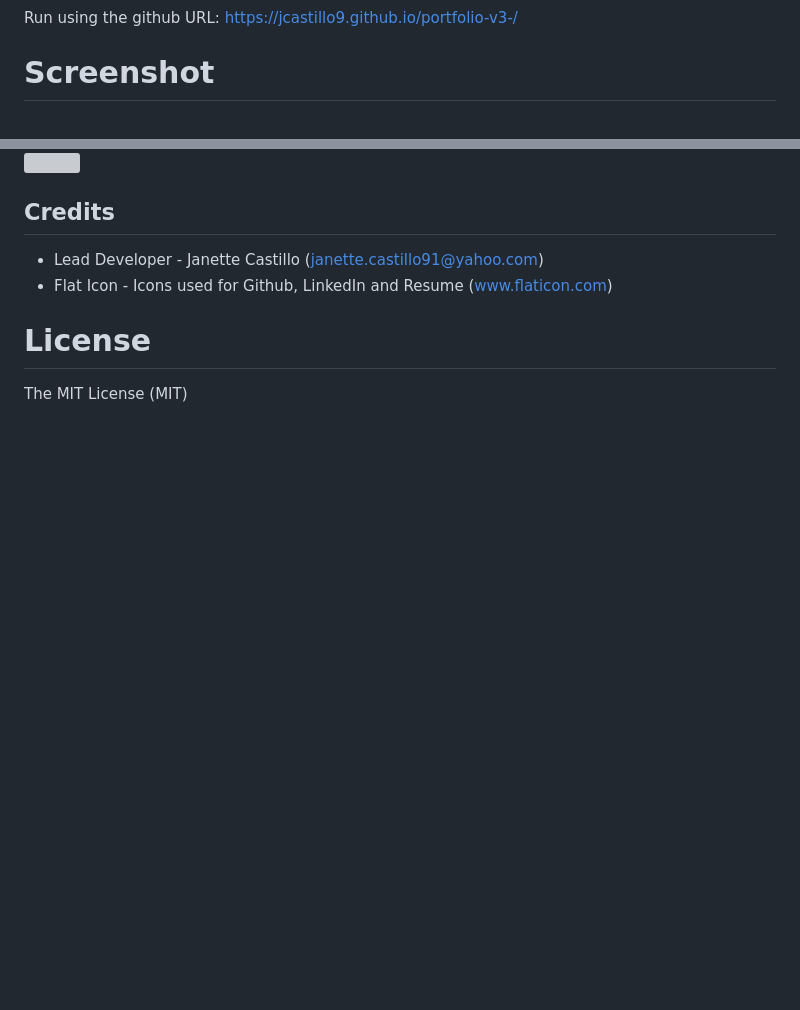
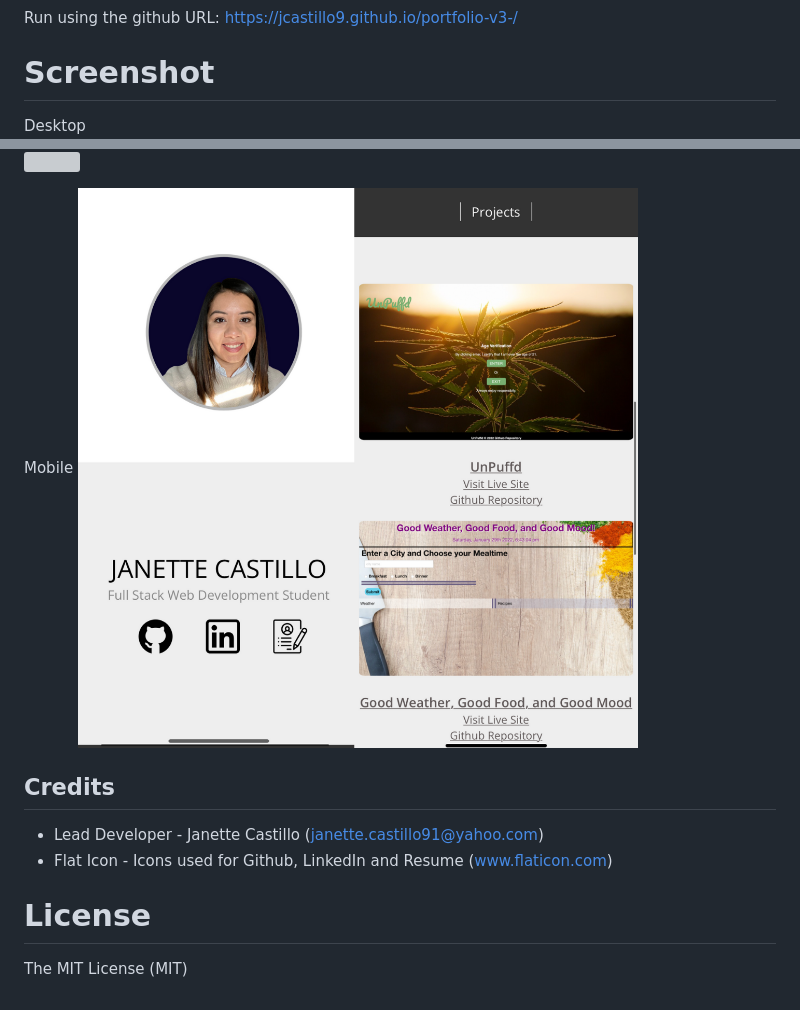
Before and after one commit to jcastillo9/portfolio-v3-, a Markdown page: README.md, 2 parts joined by grey strips. GitHub-like rendering; pictures changed too: assets/images/mobile.png (added); blank space fills up the shorter version; grey boxes are pictures that could not be loaded.

Commit message:
added image for mobile version to readme

```diff
--- a/README.md
+++ b/README.md
@@ -31,8 +31,12 @@ As an employer, I want to view a potential employee's deployed portfolio of work
 Run using the github URL: https://jcastillo9.github.io/portfolio-v3-/
 
 # Screenshot
+Desktop
 <img src="assets/images/portfolio_landingpage.png"/>
 <img src="assets/images/portfolio_projectspage.png"/>
+
+Mobile
+<img src="assets/images/mobile.png"/>
 
 ## Credits
 
```
